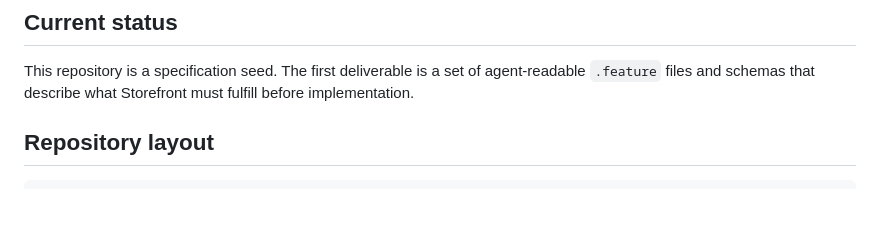
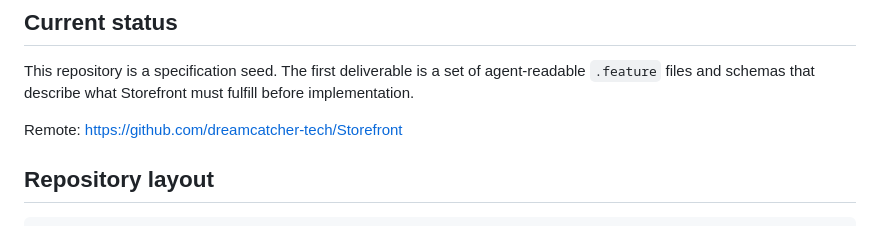
Before and after one commit to dreamcatcher-tech/Storefront, a Markdown page: README.md, the part around the change. Rendered like a GitHub page; blank space fills up the shorter version.

Commit message:
Document Storefront remote

```diff
--- a/README.md
+++ b/README.md
@@ -15,6 +15,8 @@ Core doctrine:
 ## Current status
 
 This repository is a specification seed. The first deliverable is a set of agent-readable `.feature` files and schemas that describe what Storefront must fulfill before implementation.
+
+Remote: https://github.com/dreamcatcher-tech/Storefront
 
 ## Repository layout
 
```
